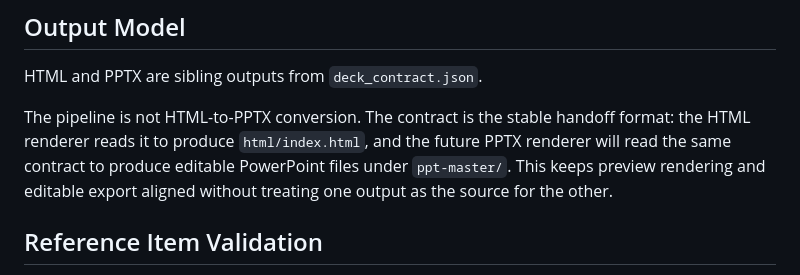
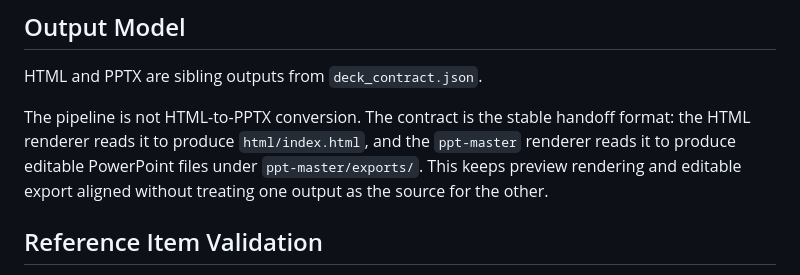
Before and after one commit to FireJW/deckgen-local, a Markdown page: docs/design/cross-repo-deckgen.md, the part around the change. Rendered like a GitHub page.

Commit message:
docs: refresh ppt-master output model

```diff
--- a/docs/design/cross-repo-deckgen.md
+++ b/docs/design/cross-repo-deckgen.md
@@ -269,9 +269,9 @@ PPTX artifacts.
 HTML and PPTX are sibling outputs from `deck_contract.json`.
 
 The pipeline is not HTML-to-PPTX conversion. The contract is the stable handoff
-format: the HTML renderer reads it to produce `html/index.html`, and the future
-PPTX renderer will read the same contract to produce editable PowerPoint files
-under `ppt-master/`. This keeps preview rendering and editable export aligned
+format: the HTML renderer reads it to produce `html/index.html`, and the
+`ppt-master` renderer reads it to produce editable PowerPoint files under
+`ppt-master/exports/`. This keeps preview rendering and editable export aligned
 without treating one output as the source for the other.
 
 ## Reference Item Validation
```
